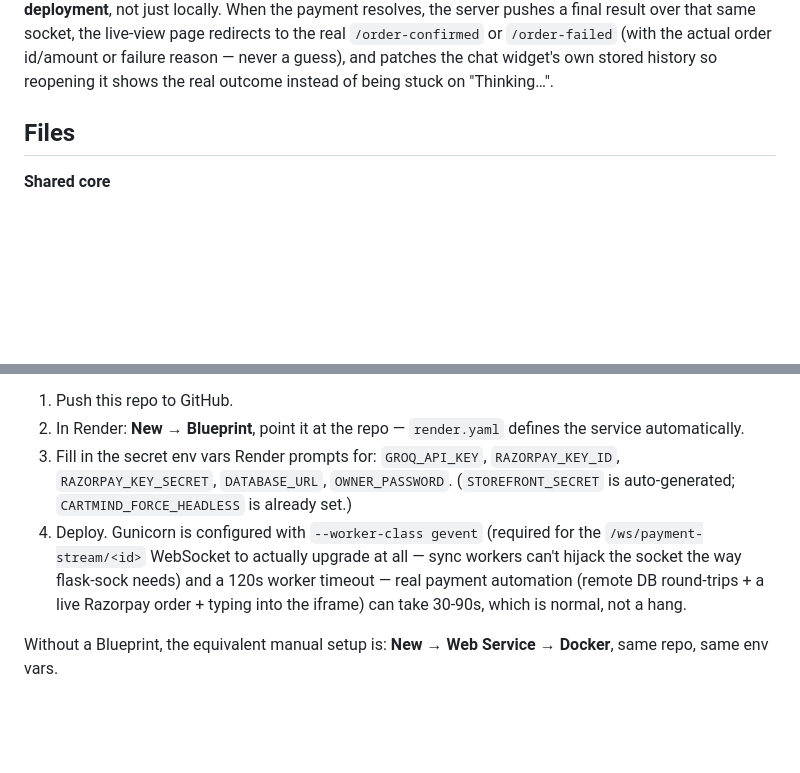
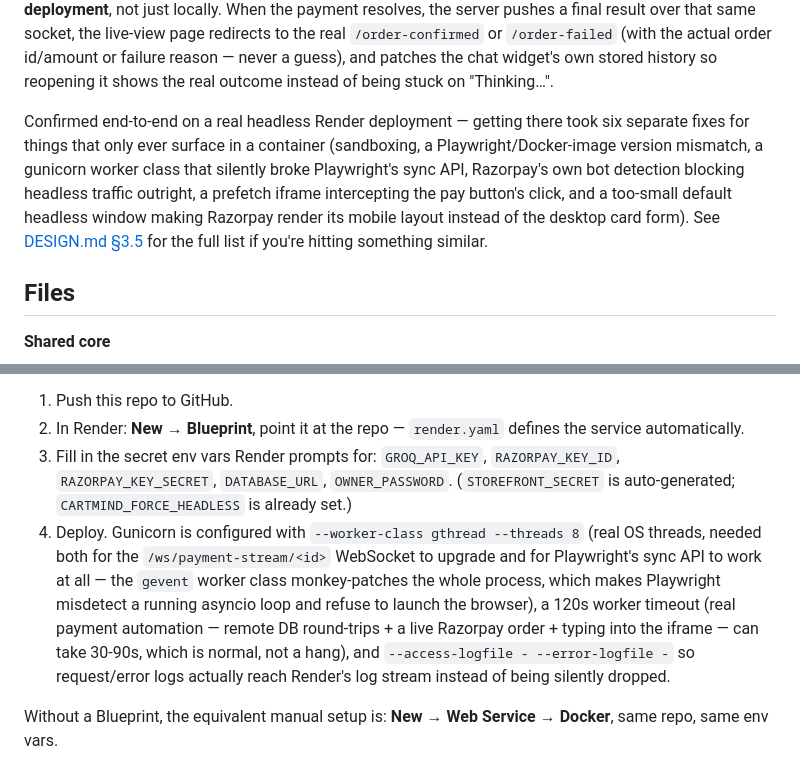
Before and after one commit to RIDHIJ-19/cartmind, a Markdown page: README.md, 2 parts joined by grey strips. GitHub-like rendering; blank space fills up the shorter version.

Commit message:
Document the hosted-headless deployment fixes in DESIGN.md and README.md

```diff
--- a/README.md
+++ b/README.md
@@ -100,6 +100,16 @@ that same socket, the live-view page redirects to the real
 failure reason — never a guess), and patches the chat widget's own stored
 history so reopening it shows the real outcome instead of being stuck on
 "Thinking…".
+
+Confirmed end-to-end on a real headless Render deployment — getting there
+took six separate fixes for things that only ever surface in a container
+(sandboxing, a Playwright/Docker-image version mismatch, a gunicorn worker
+class that silently broke Playwright's sync API, Razorpay's own bot
+detection blocking headless traffic outright, a prefetch iframe intercepting
+the pay button's click, and a too-small default headless window making
+Razorpay render its mobile layout instead of the desktop card form). See
+[DESIGN.md §3.5](DESIGN.md#35--making-headless-chromium-actually-pass-as-a-real-browser)
+for the full list if you're hitting something similar.
 
 ## Files
 
@@ -243,12 +253,16 @@ relying on a native build sandbox's `apt-get`) and a `render.yaml`.
    `RAZORPAY_KEY_ID`, `RAZORPAY_KEY_SECRET`, `DATABASE_URL`,
    `OWNER_PASSWORD`. (`STOREFRONT_SECRET` is auto-generated;
    `CARTMIND_FORCE_HEADLESS` is already set.)
-4. Deploy. Gunicorn is configured with `--worker-class gevent` (required for
-   the `/ws/payment-stream/<id>` WebSocket to actually upgrade at all — sync
-   workers can't hijack the socket the way flask-sock needs) and a 120s
-   worker timeout — real payment automation (remote DB round-trips + a live
-   Razorpay order + typing into the iframe) can take 30-90s, which is
-   normal, not a hang.
+4. Deploy. Gunicorn is configured with `--worker-class gthread --threads 8`
+   (real OS threads, needed both for the `/ws/payment-stream/<id>` WebSocket
+   to upgrade and for Playwright's sync API to work at all — the `gevent`
+   worker class monkey-patches the whole process, which makes Playwright
+   misdetect a running asyncio loop and refuse to launch the browser), a
+   120s worker timeout (real payment automation — remote DB round-trips + a
+   live Razorpay order + typing into the iframe — can take 30-90s, which is
+   normal, not a hang), and `--access-logfile - --error-logfile -` so
+   request/error logs actually reach Render's log stream instead of being
+   silently dropped.
 
 Without a Blueprint, the equivalent manual setup is: **New → Web Service →
 Docker**, same repo, same env vars.
```
Also changed, not shown: DESIGN.md (+22 -0 lines).
